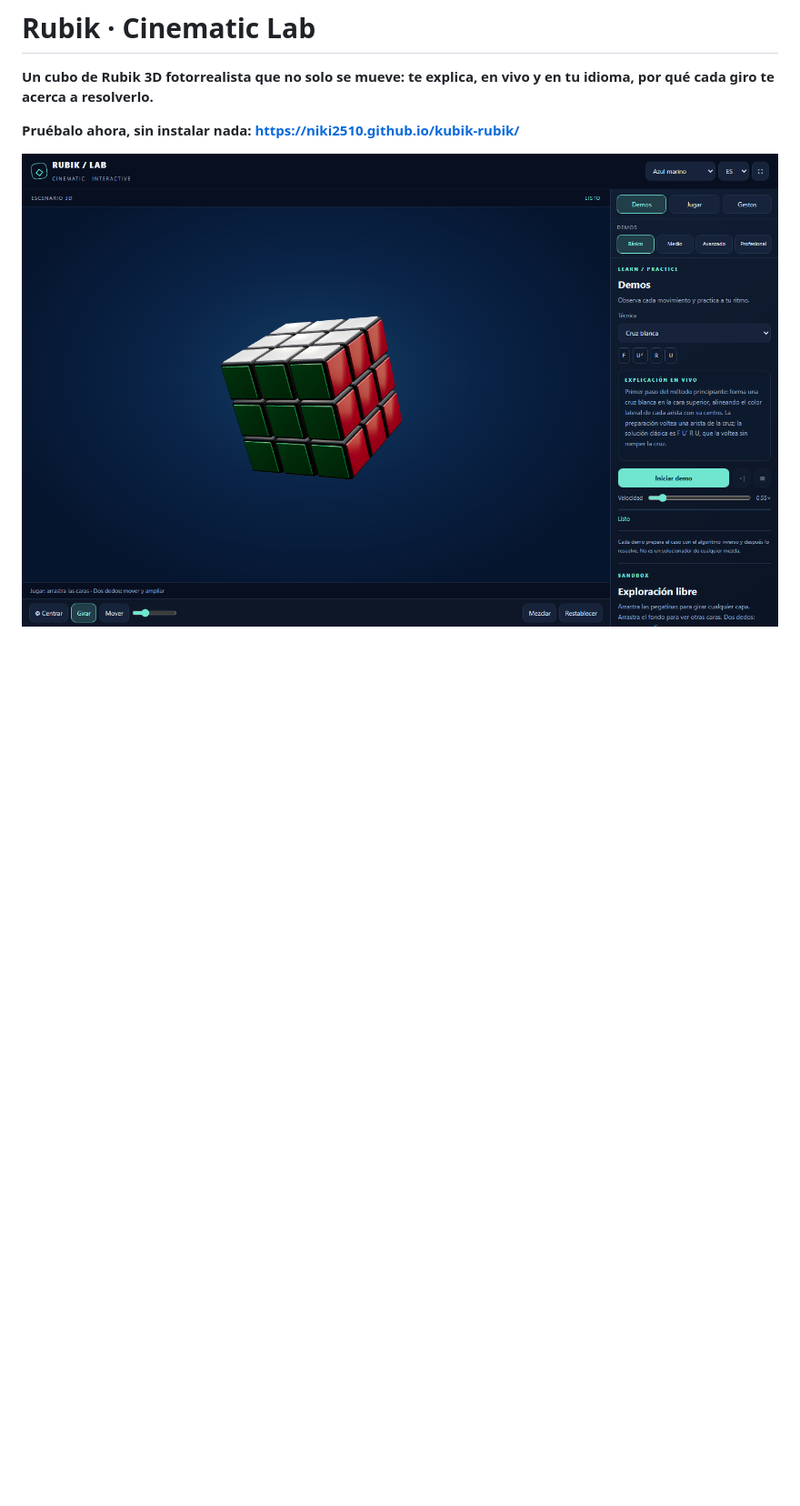
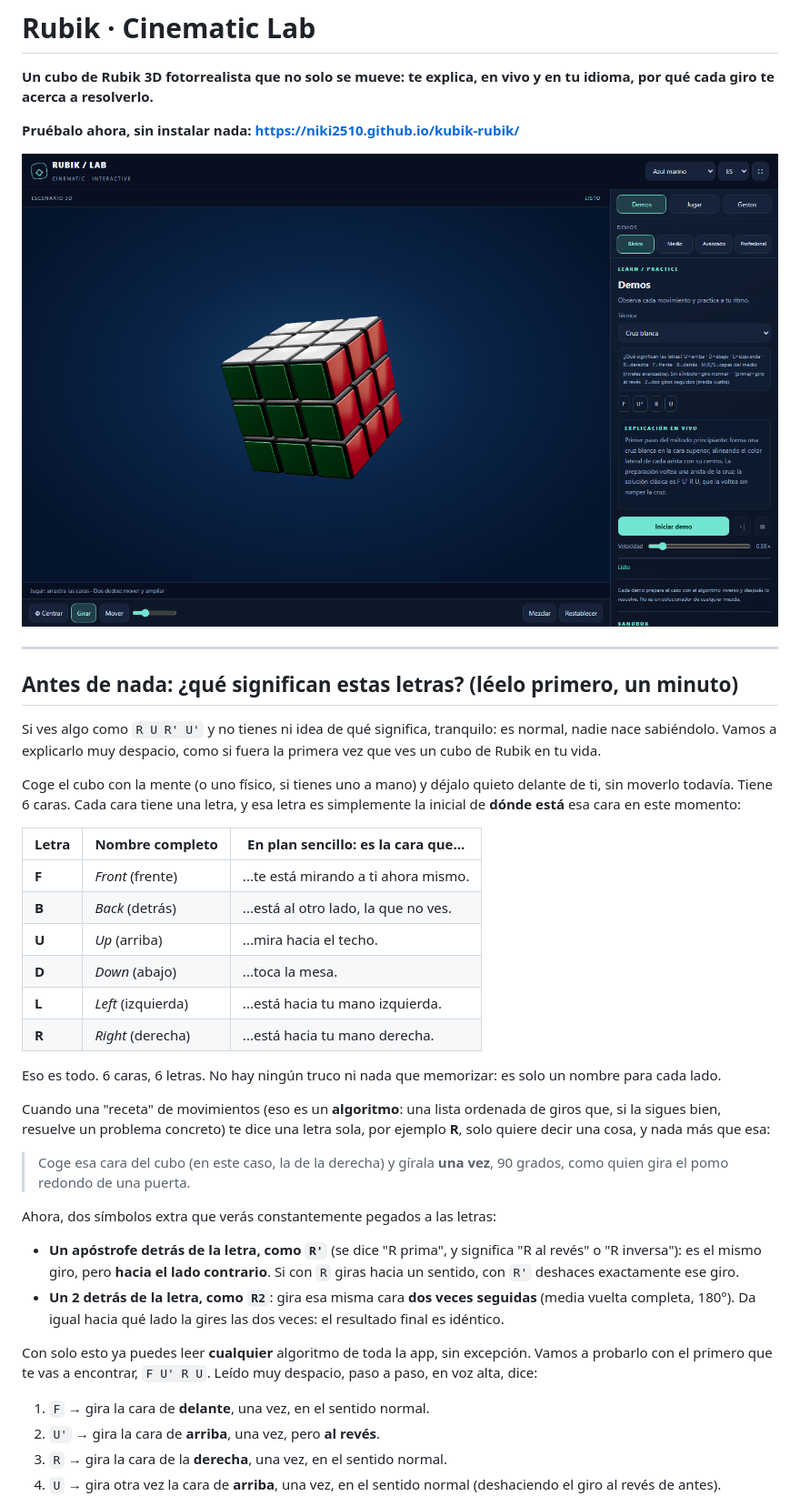
Before and after one commit to niki2510/kubik-rubik, a Markdown page: README.md, the part around one of its changes. Shown at 91% size. GitHub-like rendering; pictures changed too: screens/desktop.png; blank space fills up the shorter version.

```diff
--- a/README.md
+++ b/README.md
@@ -5,3 +5,39 @@
 **Pruébalo ahora, sin instalar nada:** **https://niki2510.github.io/kubik-rubik/**
 
 ![Vista de escritorio del laboratorio del cubo, con la explicación en vivo de la técnica "Cruz blanca"](screens/desktop.png)
+
+---
+
+## Antes de nada: ¿qué significan estas letras? (léelo primero, un minuto)
+
+Si ves algo como `R U R' U'` y no tienes ni idea de qué significa, tranquilo: es normal, nadie nace sabiéndolo. Vamos a explicarlo muy despacio, como si fuera la primera vez que ves un cubo de Rubik en tu vida.
+
+Coge el cubo con la mente (o uno físico, si tienes uno a mano) y déjalo quieto delante de ti, sin moverlo todavía. Tiene 6 caras. Cada cara tiene una letra, y esa letra es simplemente la inicial de **dónde está** esa cara en este momento:
+
+| Letra | Nombre completo | En plan sencillo: es la cara que... |
+|---|---|---|
+| **F** | *Front* (frente) | ...te está mirando a ti ahora mismo. |
+| **B** | *Back* (detrás) | ...está al otro lado, la que no ves. |
+| **U** | *Up* (arriba) | ...mira hacia el techo. |
+| **D** | *Down* (abajo) | ...toca la mesa. |
+| **L** | *Left* (izquierda) | ...está hacia tu mano izquierda. |
+| **R** | *Right* (derecha) | ...está hacia tu mano derecha. |
+
+Eso es todo. 6 caras, 6 letras. No hay ningún truco ni nada que memorizar: es solo un nombre para cada lado.
+
+Cuando una "receta" de movimientos (eso es un **algoritmo**: una lista ordenada de giros que, si la sigues bien, resuelve un problema concreto) te dice una letra sola, por ejemplo **R**, solo quiere decir una cosa, y nada más que esa:
+
+> Coge esa cara del cubo (en este caso, la de la derecha) y gírala **una vez**, 90 grados, como quien gira el pomo redondo de una puerta.
+
+Ahora, dos símbolos extra que verás constantemente pegados a las letras:
+
+- **Un apóstrofe detrás de la letra, como `R'`** (se dice "R prima", y significa "R al revés" o "R inversa"): es el mismo giro, pero **hacia el lado contrario**. Si con `R` giras hacia un sentido, con `R'` deshaces exactamente ese giro.
+- **Un 2 detrás de la letra, como `R2`**: gira esa misma cara **dos veces seguidas** (media vuelta completa, 180°). Da igual hacia qué lado la gires las dos veces: el resultado final es idéntico.
+
+Con solo esto ya puedes leer **cualquier** algoritmo de toda la app, sin excepción. Vamos a probarlo con el primero que te vas a encontrar, `F U' R U`. Leído muy despacio, paso a paso, en voz alta, dice:
+
+1. `F` → gira la cara de **delante**, una vez, en el sentido normal.
+2. `U'` → gira la cara de **arriba**, una vez, pero **al revés**.
+3. `R` → gira la cara de la **derecha**, una vez, en el sentido normal.
+4. `U` → gira otra vez la cara de **arriba**, una vez, en el sentido normal (deshaciendo el giro al revés de antes).
+
```
Also changed, not shown: other parts of README.md (+16 -5 lines), screens/mobile.png, 1 other file.
